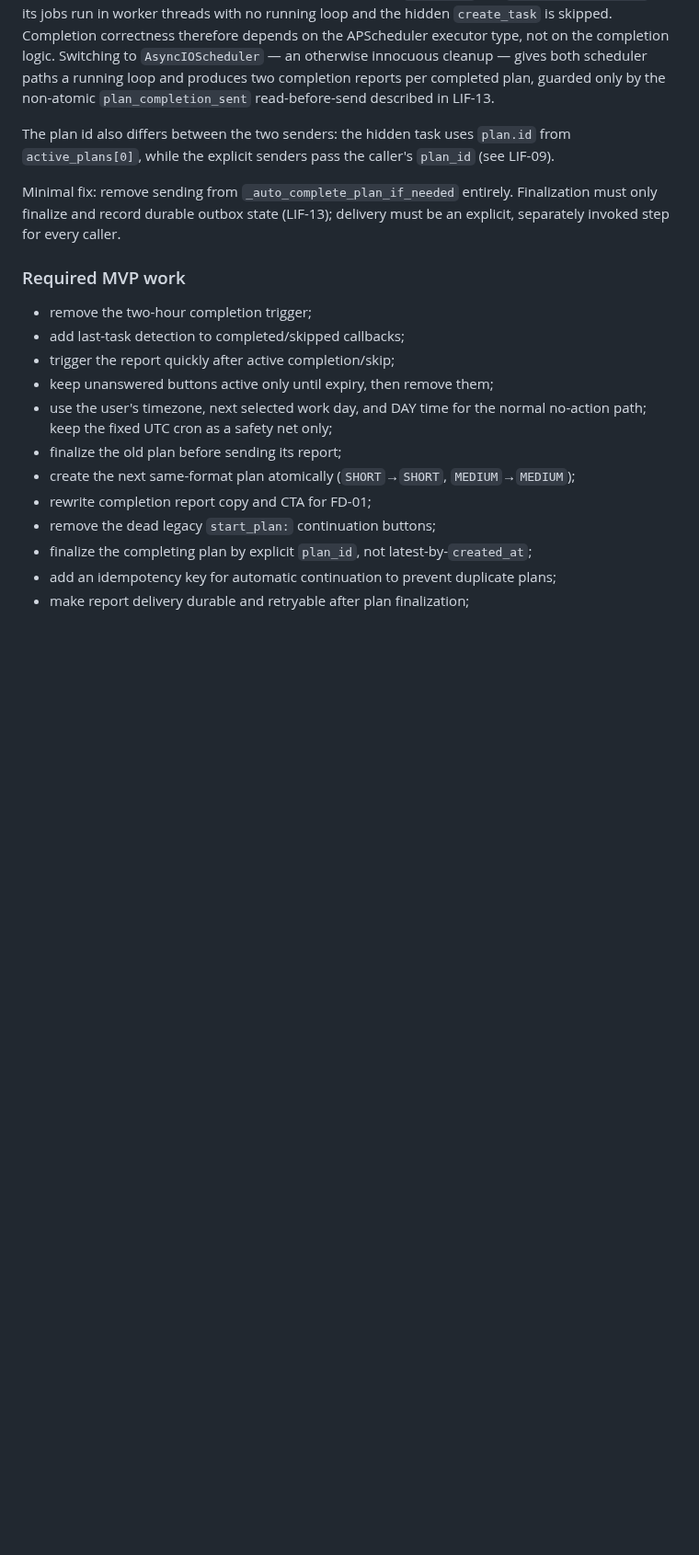
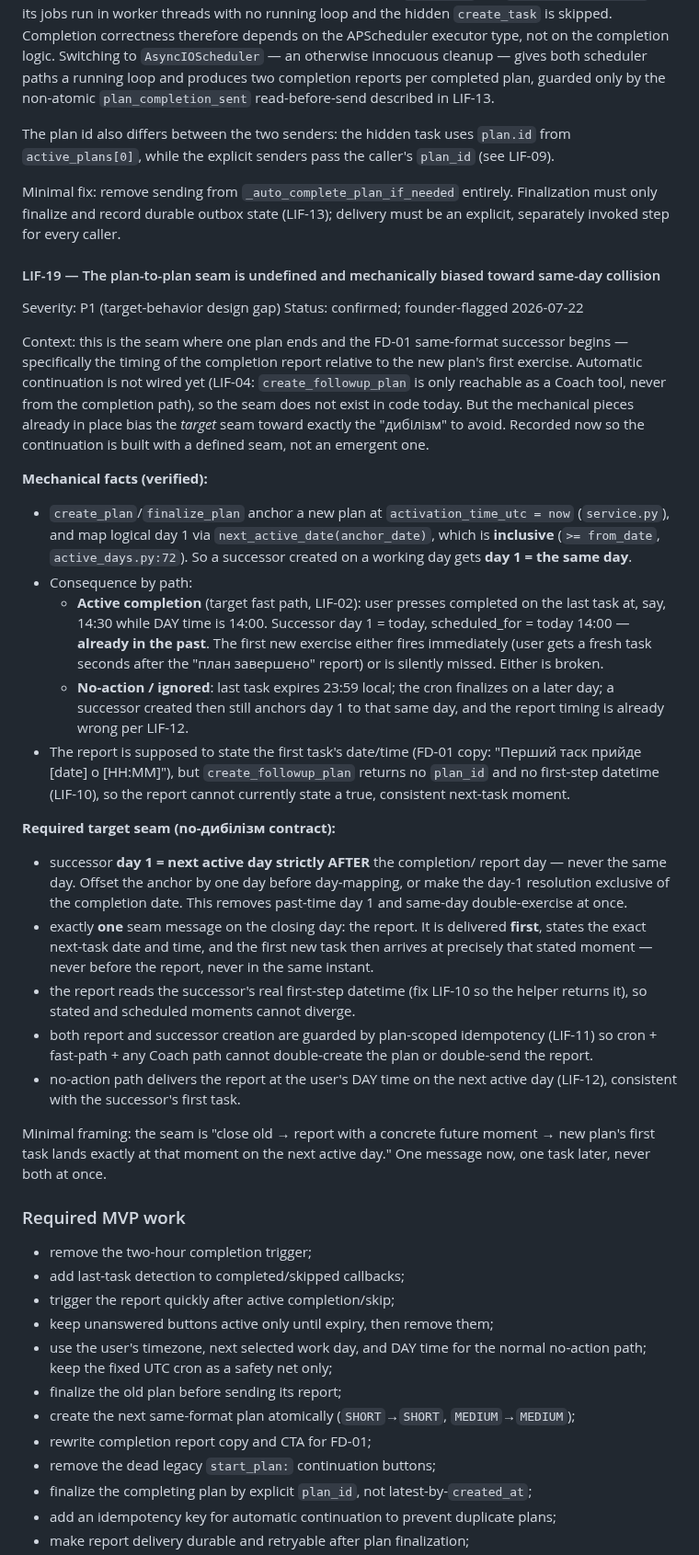
Before and after one commit to baracuda3612/Love-Yourself-AI-Caring-Bot, a Markdown page: docs/audit/pre_mvp_code_audit_findings.md, the part around one of its changes. Shown at 92% size. Rendered like a GitHub page; blank space fills up the shorter version.

```diff
--- a/docs/audit/pre_mvp_code_audit_findings.md
+++ b/docs/audit/pre_mvp_code_audit_findings.md
@@ -936,6 +936,64 @@ The plan id also differs between the two senders: the hidden task uses `plan.id`
 
 Minimal fix: remove sending from `_auto_complete_plan_if_needed` entirely. Finalization must only finalize and record durable outbox state (LIF-13); delivery must be an explicit, separately invoked step for every caller.
 
+#### LIF-19 — The plan-to-plan seam is undefined and mechanically biased toward same-day collision
+
+Severity: P1 (target-behavior design gap)
+Status: confirmed; founder-flagged 2026-07-22
+
+Context: this is the seam where one plan ends and the FD-01 same-format
+successor begins — specifically the timing of the completion report
+relative to the new plan's first exercise. Automatic continuation is not
+wired yet (LIF-04: `create_followup_plan` is only reachable as a Coach
+tool, never from the completion path), so the seam does not exist in code
+today. But the mechanical pieces already in place bias the *target* seam
+toward exactly the "дибілізм" to avoid. Recorded now so the continuation
+is built with a defined seam, not an emergent one.
+
+**Mechanical facts (verified):**
+
+* `create_plan`/`finalize_plan` anchor a new plan at `activation_time_utc
+  = now` (`service.py`), and map logical day 1 via
+  `next_active_date(anchor_date)`, which is **inclusive** (`>= from_date`,
+  `active_days.py:72`). So a successor created on a working day gets
+  **day 1 = the same day**.
+* Consequence by path:
+  * **Active completion** (target fast path, LIF-02): user presses
+    completed on the last task at, say, 14:30 while DAY time is 14:00.
+    Successor day 1 = today, scheduled_for = today 14:00 — **already in
+    the past**. The first new exercise either fires immediately (user gets
+    a fresh task seconds after the "план завершено" report) or is silently
+    missed. Either is broken.
+  * **No-action / ignored**: last task expires 23:59 local; the cron
+    finalizes on a later day; a successor created then still anchors day 1
+    to that same day, and the report timing is already wrong per LIF-12.
+* The report is supposed to state the first task's date/time (FD-01 copy:
+  "Перший таск прийде [date] о [HH:MM]"), but `create_followup_plan`
+  returns no `plan_id` and no first-step datetime (LIF-10), so the report
+  cannot currently state a true, consistent next-task moment.
+
+**Required target seam (no-дибілізм contract):**
+
+* successor **day 1 = next active day strictly AFTER** the completion/
+  report day — never the same day. Offset the anchor by one day before
+  day-mapping, or make the day-1 resolution exclusive of the completion
+  date. This removes past-time day 1 and same-day double-exercise at once.
+* exactly **one** seam message on the closing day: the report. It is
+  delivered **first**, states the exact next-task date and time, and the
+  first new task then arrives at precisely that stated moment — never
+  before the report, never in the same instant.
+* the report reads the successor's real first-step datetime (fix LIF-10 so
+  the helper returns it), so stated and scheduled moments cannot diverge.
+* both report and successor creation are guarded by plan-scoped
+  idempotency (LIF-11) so cron + fast-path + any Coach path cannot
+  double-create the plan or double-send the report.
+* no-action path delivers the report at the user's DAY time on the next
+  active day (LIF-12), consistent with the successor's first task.
+
+Minimal framing: the seam is "close old → report with a concrete future
+moment → new plan's first task lands exactly at that moment on the next
+active day." One message now, one task later, never both at once.
+
 ### Required MVP work
 
 * remove the two-hour completion trigger;
```
Also changed, not shown: other parts of docs/audit/pre_mvp_code_audit_findings.md (+6 -3 lines), docs/audit/delivery_contract.md (added, +189 -0 lines).
